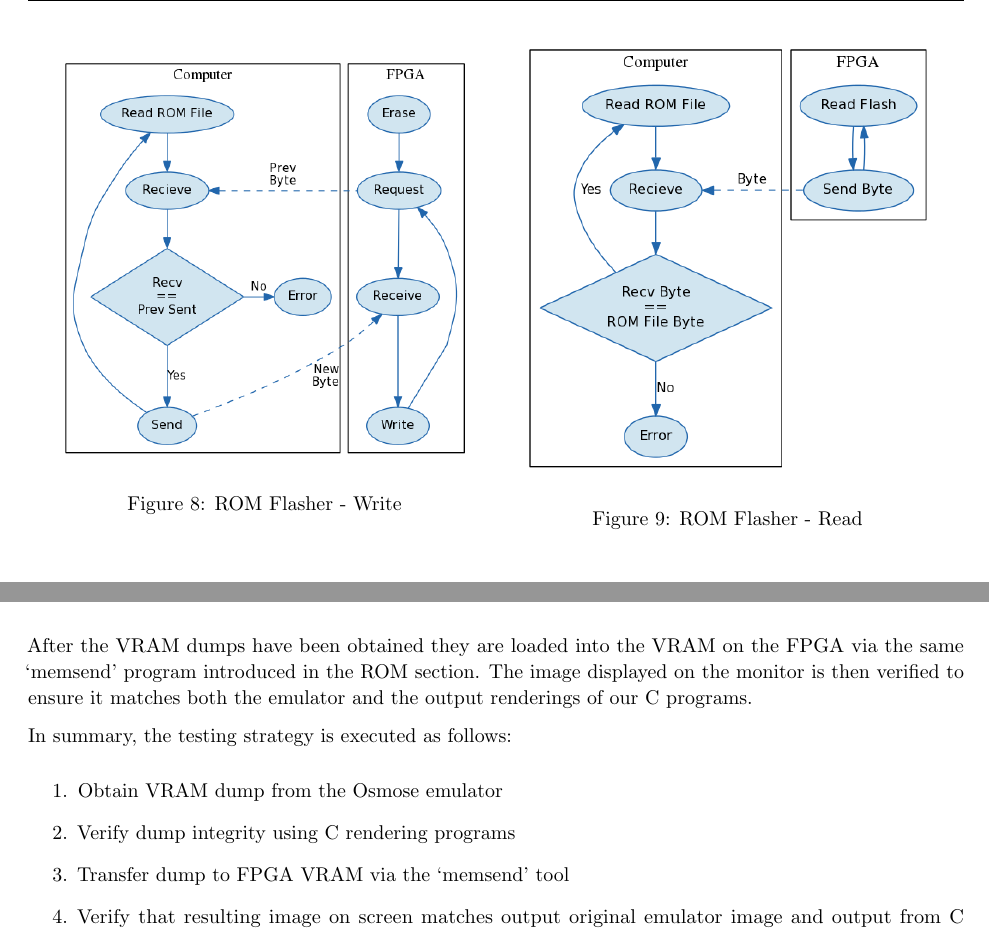
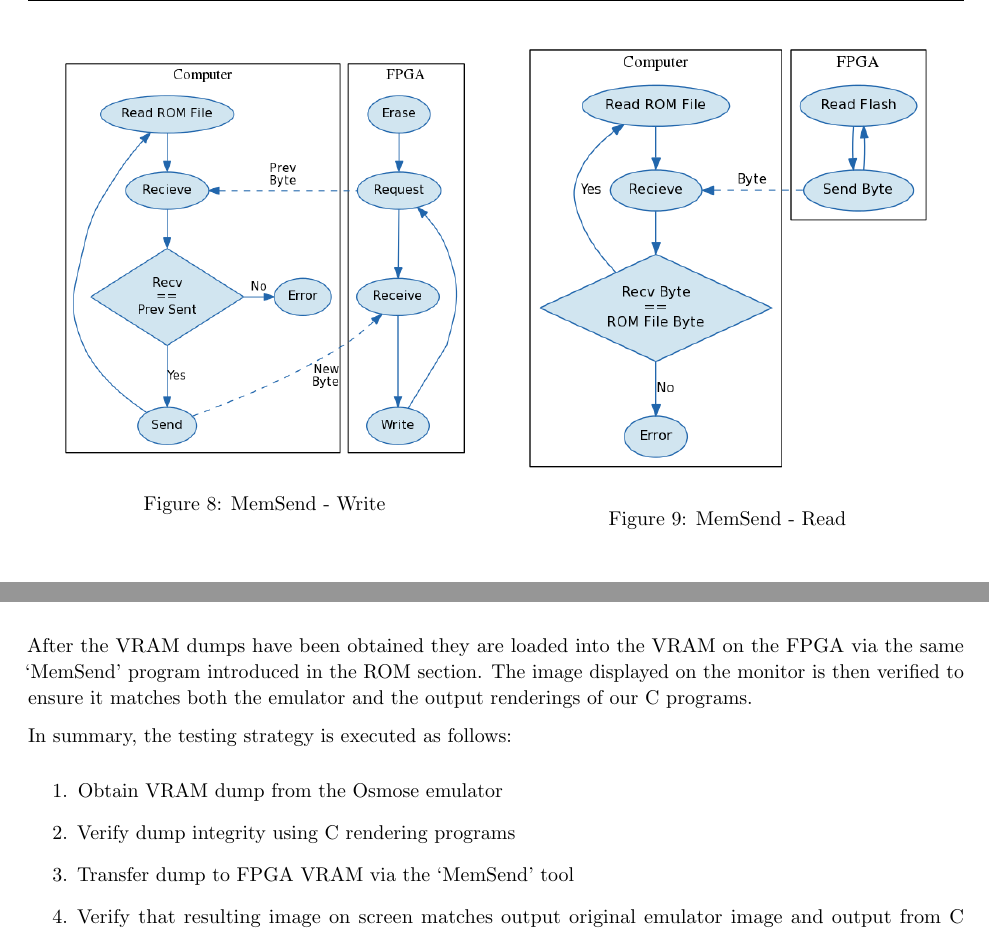
Before and after one commit to bear24rw/sggoc, a LaTeX document (doc/design/design.tex): two parts of pages 7 and 14 of 15, joined at a grey line, cut so that both start at the same text. Compiled offline with pdfLaTeX.

Commit message:
[doc] renamed rom flasher to MemSend since it is now used for both flash and ram

```diff
--- a/doc/design/design.tex
+++ b/doc/design/design.tex
@@ -224,14 +224,14 @@ flash memory.
     \begin{minipage}[H]{0.45\linewidth}
         \centering
         \includegraphics[width=\textwidth]{../../fpga/rom_flasher/doc/block_diagram_write.png}
-        \caption{ROM Flasher - Write}
+        \caption{MemSend - Write}
         \label{fig:rom_write}
     \end{minipage}
     \hspace{0.5cm}
     \begin{minipage}[H]{0.45\linewidth}
         \centering
         \includegraphics[width=\textwidth]{../../fpga/rom_flasher/doc/block_diagram_read.png}
-        \caption{ROM Flasher - Read}
+        \caption{MemSend - Read}
         \label{fig:rom_read}
     \end{minipage}
 \end{figure}
@@ -663,7 +663,7 @@ output images of these programs.
 \end{figure}
 
 After the VRAM dumps have been obtained they are loaded into the VRAM on the FPGA
-via the same `memsend' program introduced in the ROM section. The image displayed on
+via the same `MemSend' program introduced in the ROM section. The image displayed on
 the monitor is then verified to ensure it matches both the emulator and the output
 renderings of our C programs.
 
```
Also changed, not shown: doc/design/design.pdf, doc/design/design.tex (4 more changed lines).
